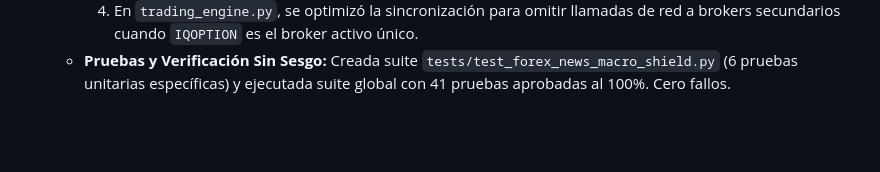
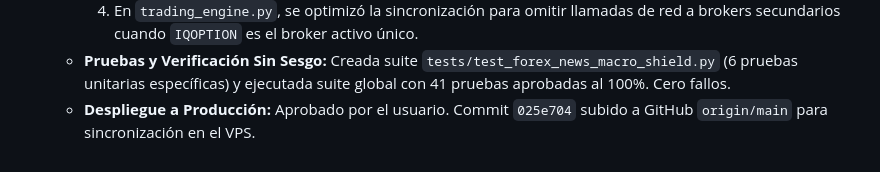
Before and after one commit to Jhonatan1993/titobottrader, a Markdown page: data/PROJECT_CONVERSATION_LOG.md, the part around the change. Drawn GitHub-style; blank space fills up the shorter version.

Commit message:
docs(log): actualizar bitacora con despliegue de saneamiento macro

```diff
--- a/data/PROJECT_CONVERSATION_LOG.md
+++ b/data/PROJECT_CONVERSATION_LOG.md
@@ -64,3 +64,4 @@ Este documento registra de forma cronológica, inmutable y persistente todas las
     3. Ventana de enfriamiento de shock calibrada a 120s (en lugar de 300s) y umbral estricto para eventos cambiarios de alta intensidad (<= -0.75).
     4. En `trading_engine.py`, se optimizó la sincronización para omitir llamadas de red a brokers secundarios cuando `IQOPTION` es el broker activo único.
   - **Pruebas y Verificación Sin Sesgo:** Creada suite `tests/test_forex_news_macro_shield.py` (6 pruebas unitarias específicas) y ejecutada suite global con 41 pruebas aprobadas al 100%. Cero fallos.
+  - **Despliegue a Producción:** Aprobado por el usuario. Commit `025e704` subido a GitHub `origin/main` para sincronización en el VPS.
```
